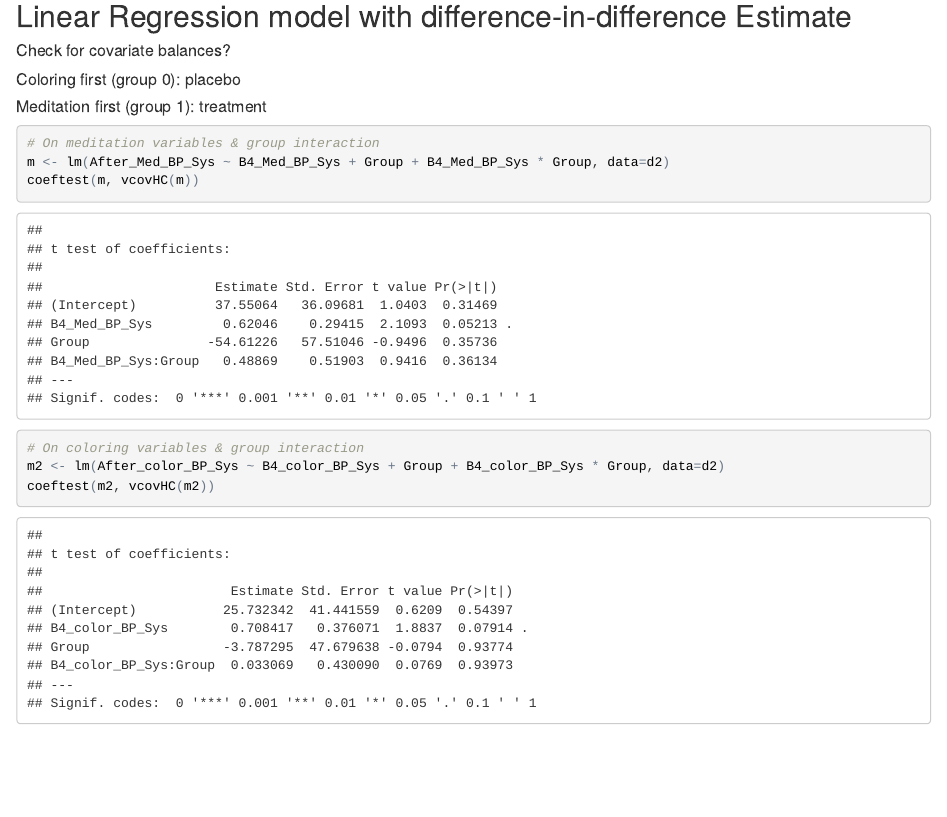
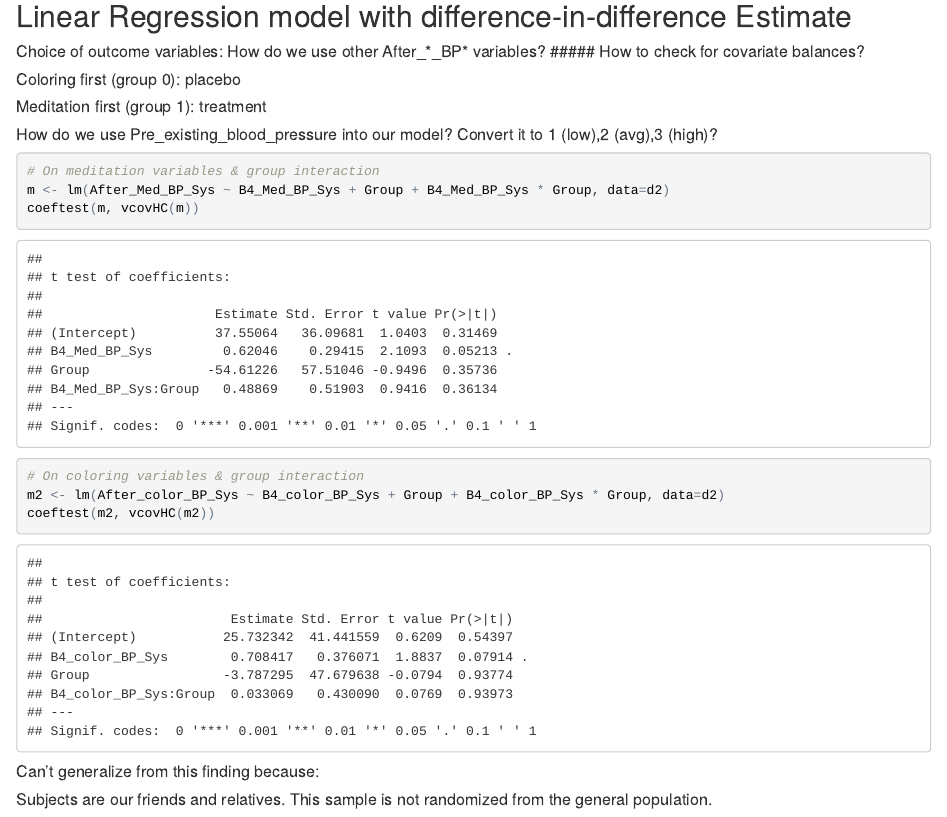
Before and after one commit to thongnbui/MIDS_241_project, an R Markdown document (code/meditation.Rmd): the page in a window 1100 px wide, from 3920 px down before the commit and from 3950 px down after it, so that both start at the same text. The pictures show the output file code/meditation.html that the author committed with the source, opened offline.

````diff
--- a/code/meditation.Rmd
+++ b/code/meditation.Rmd
@@ -60,10 +62,13 @@
 ```
 
 ## Linear Regression model with difference-in-difference Estimate
-##### Check for covariate balances?
+##### Choice of outcome variables: How do we use other After_*_BP* variables?
+##### How to check for covariate balances?
 
 ##### Coloring first (group 0): placebo
 ##### Meditation first (group 1): treatment
+
+##### How do we use Pre_existing_blood_pressure into our model? Convert it to 1 (low),2 (avg),3 (high)?
 
 ```{r}
 # On meditation variables & group interaction
@@ -72,3 +77,7 @@
 # On coloring variables & group interaction
 m2 <- lm(After_color_BP_Sys ~ B4_color_BP_Sys + Group + B4_color_BP_Sys * Group, data=d2)
 coeftest(m2, vcovHC(m2))
+```
+
+##### Can't generalize from this finding because:
+##### Subjects are our friends and relatives. This sample is not randomized from the general population.
````
Also changed, not shown: code/meditation.html, code/meditation.Rmd (2 more changed lines).
